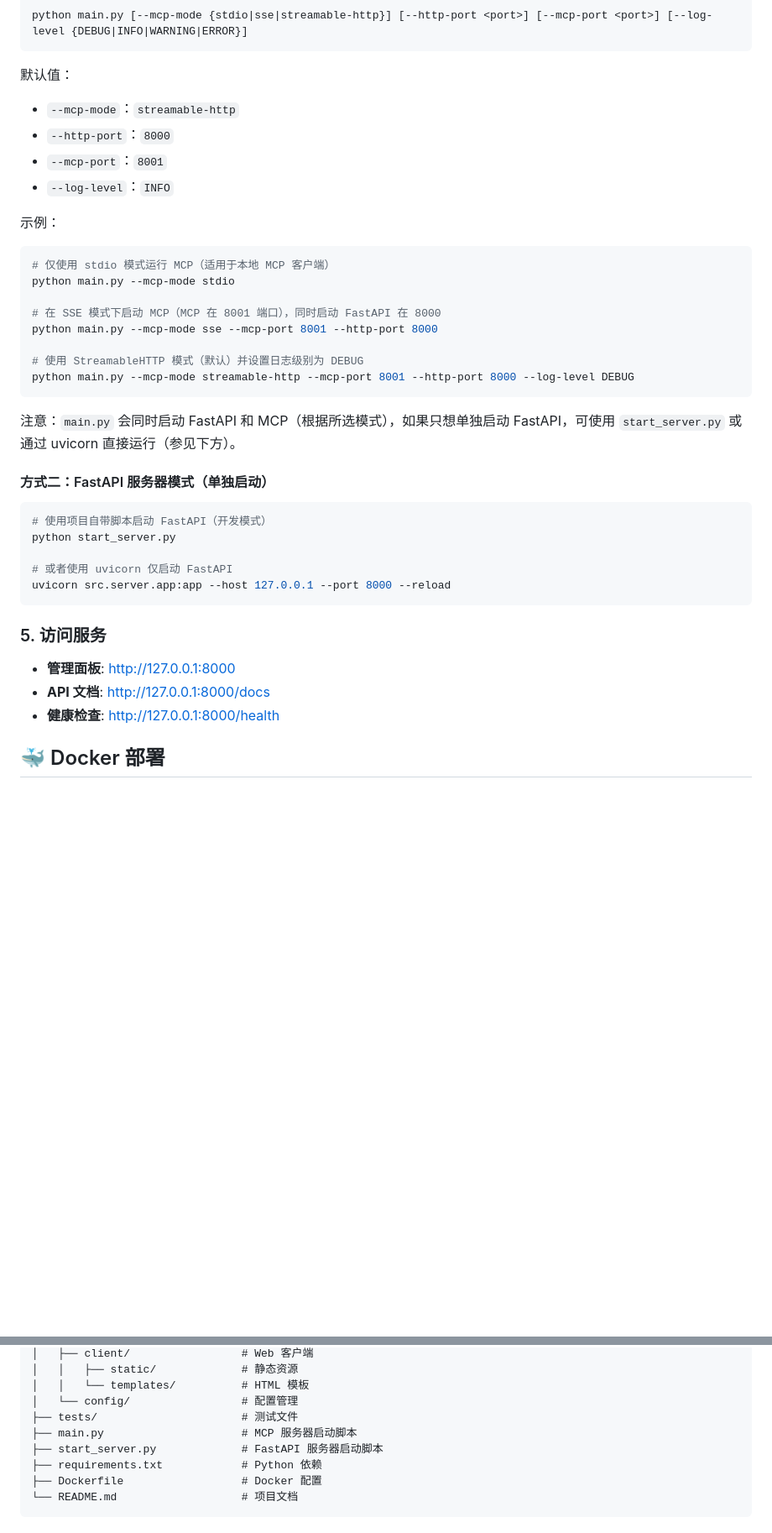
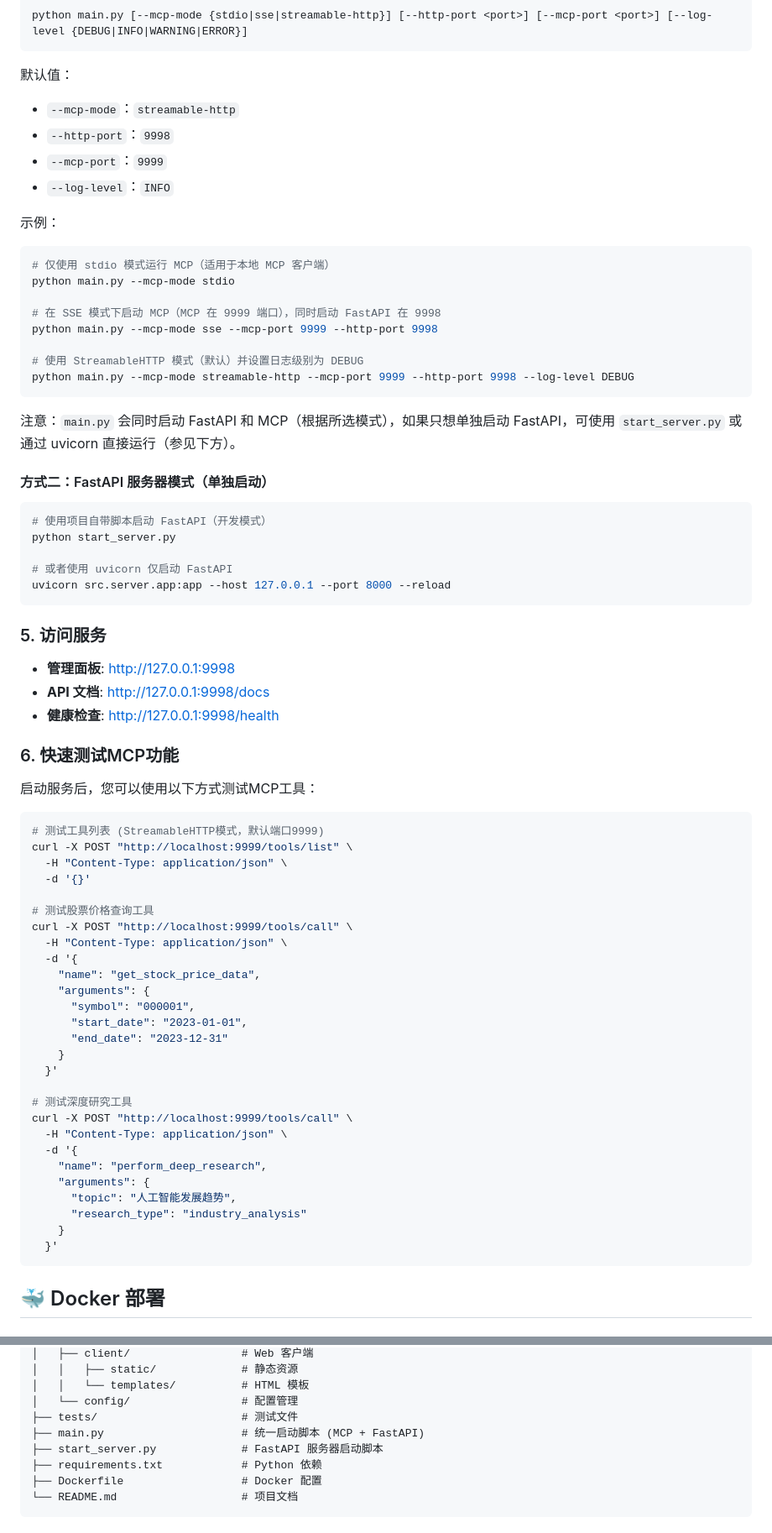
Before and after one commit to Eternity714/finance-mcp, a Markdown page: README.md, 2 parts joined by grey strips. Shown: that part at 84% size. Rendered like a GitHub page; blank space fills up the shorter version.

````diff
--- a/README.md
+++ b/README.md
@@ -91,8 +100,8 @@ python main.py [--mcp-mode {stdio|sse|streamable-http}] [--http-port <port>] [--
 
 默认值：
 - `--mcp-mode`：`streamable-http`
-- `--http-port`：`8000`
-- `--mcp-port`：`8001`
+- `--http-port`：`9998`
+- `--mcp-port`：`9999`
 - `--log-level`：`INFO`
 
 示例：
@@ -101,11 +110,11 @@ python main.py [--mcp-mode {stdio|sse|streamable-http}] [--http-port <port>] [--
 # 仅使用 stdio 模式运行 MCP（适用于本地 MCP 客户端）
 python main.py --mcp-mode stdio
 
-# 在 SSE 模式下启动 MCP（MCP 在 8001 端口），同时启动 FastAPI 在 8000
-python main.py --mcp-mode sse --mcp-port 8001 --http-port 8000
+# 在 SSE 模式下启动 MCP（MCP 在 9999 端口），同时启动 FastAPI 在 9998
+python main.py --mcp-mode sse --mcp-port 9999 --http-port 9998
 
 # 使用 StreamableHTTP 模式（默认）并设置日志级别为 DEBUG
-python main.py --mcp-mode streamable-http --mcp-port 8001 --http-port 8000 --log-level DEBUG
+python main.py --mcp-mode streamable-http --mcp-port 9999 --http-port 9998 --log-level DEBUG
 ```
 
 注意：`main.py` 会同时启动 FastAPI 和 MCP（根据所选模式），如果只想单独启动 FastAPI，可使用 `start_server.py` 或通过 uvicorn 直接运行（参见下方）。
@@ -122,9 +131,43 @@ uvicorn src.server.app:app --host 127.0.0.1 --port 8000 --reload
 
 ### 5. 访问服务
 
-- **管理面板**: http://127.0.0.1:8000
-- **API 文档**: http://127.0.0.1:8000/docs
-- **健康检查**: http://127.0.0.1:8000/health
+- **管理面板**: http://127.0.0.1:9998
+- **API 文档**: http://127.0.0.1:9998/docs
+- **健康检查**: http://127.0.0.1:9998/health
+
+### 6. 快速测试MCP功能
+
+启动服务后，您可以使用以下方式测试MCP工具：
+
+```bash
+# 测试工具列表 (StreamableHTTP模式，默认端口9999)
+curl -X POST "http://localhost:9999/tools/list" \
+  -H "Content-Type: application/json" \
+  -d '{}'
+
+# 测试股票价格查询工具
+curl -X POST "http://localhost:9999/tools/call" \
+  -H "Content-Type: application/json" \
+  -d '{
+    "name": "get_stock_price_data",
+    "arguments": {
+      "symbol": "000001",
+      "start_date": "2023-01-01",
+      "end_date": "2023-12-31"
+    }
+  }'
+
+# 测试深度研究工具
+curl -X POST "http://localhost:9999/tools/call" \
+  -H "Content-Type: application/json" \
+  -d '{
+    "name": "perform_deep_research",
+    "arguments": {
+      "topic": "人工智能发展趋势",
+      "research_type": "industry_analysis"
+    }
+  }'
+```
 
 ## 🐳 Docker 部署
 
@@ -341,7 +453,7 @@ stock-mcp/
 │   │   └── templates/          # HTML 模板
 │   └── config/                 # 配置管理
 ├── tests/                      # 测试文件
-├── main.py                     # MCP 服务器启动脚本
+├── main.py                     # 统一启动脚本 (MCP + FastAPI)
 ├── start_server.py             # FastAPI 服务器启动脚本
 ├── requirements.txt            # Python 依赖
 ├── Dockerfile                  # Docker 配置
````
Also changed, not shown: other parts of README.md (+101 -17 lines).
